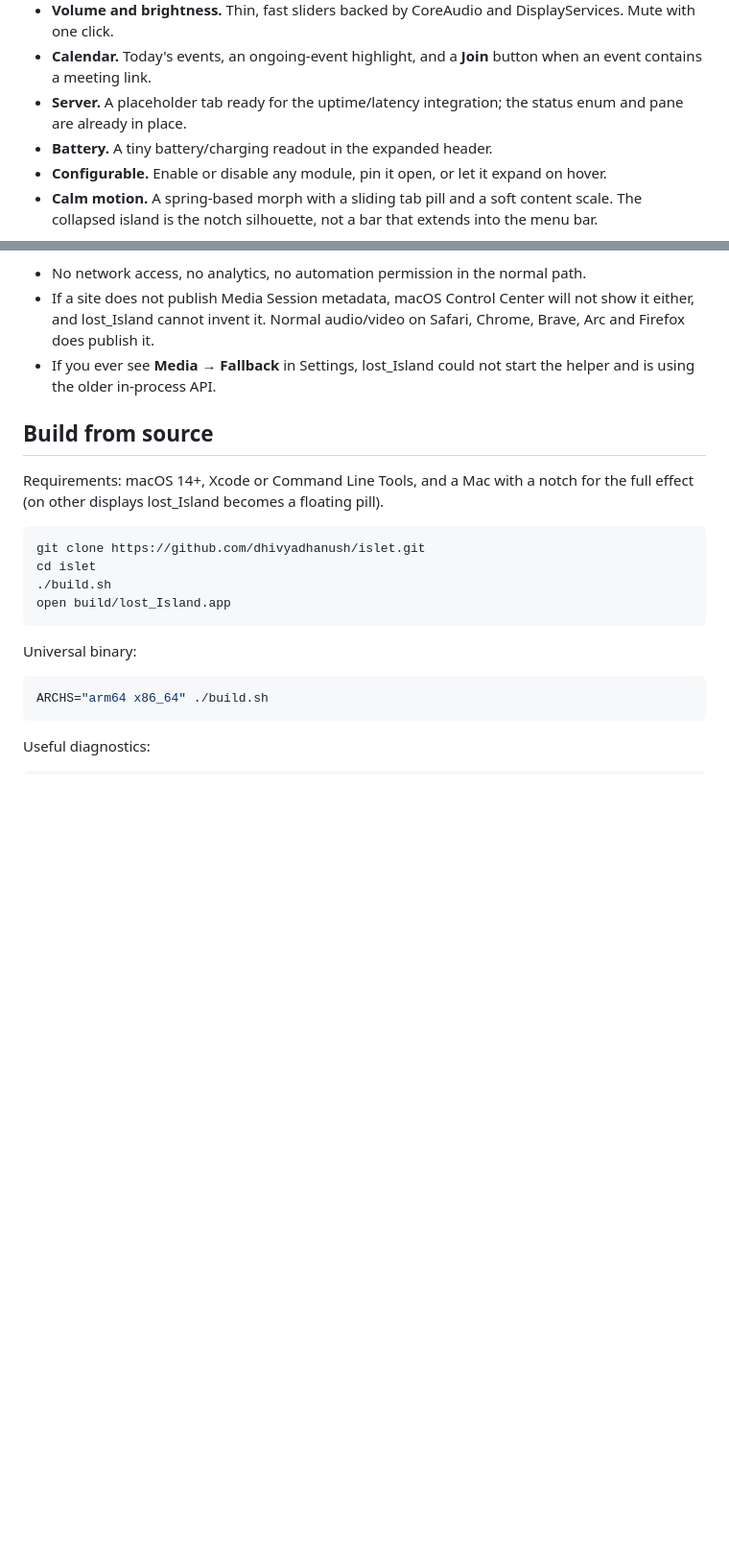
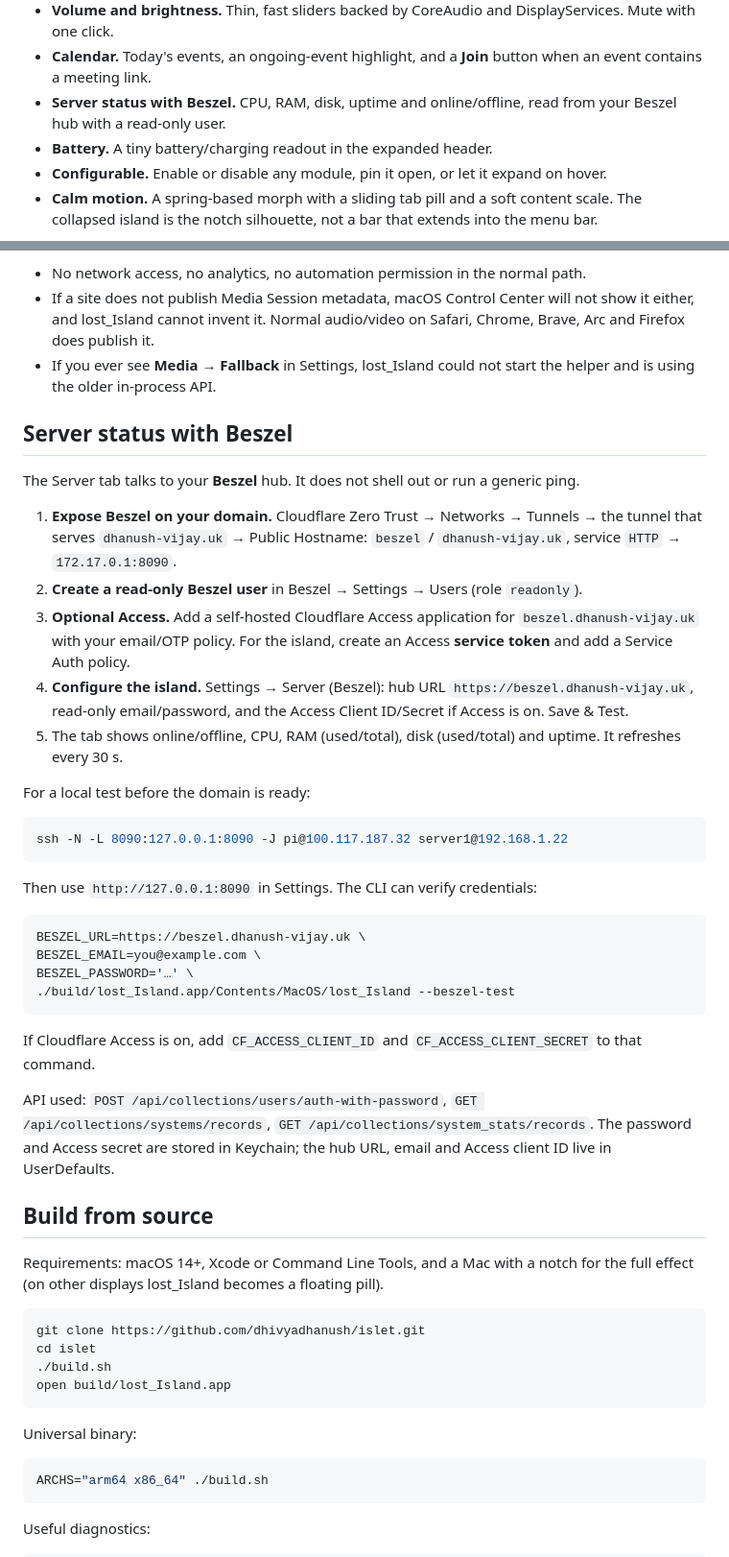
Before and after one commit to Dhivyadhanush/islet, a Markdown page: README.md, 2 parts joined by grey strips. Shown at 96% size. Drawn GitHub-style; blank space fills up the shorter version.

Commit message:
lost_Island 0.5.0: Beszel server status integration

````diff
--- a/README.md
+++ b/README.md
@@ -28,8 +28,8 @@ disappears into the notch; hover the notch to open it.
   DisplayServices. Mute with one click.
 - **Calendar.** Today's events, an ongoing-event highlight, and a **Join**
   button when an event contains a meeting link.
-- **Server.** A placeholder tab ready for the uptime/latency integration; the
-  status enum and pane are already in place.
+- **Server status with Beszel.** CPU, RAM, disk, uptime and online/offline,
+  read from your Beszel hub with a read-only user.
 - **Battery.** A tiny battery/charging readout in the expanded header.
 - **Configurable.** Enable or disable any module, pin it open, or let it expand
   on hover.
@@ -84,6 +84,49 @@ dictionary and streams it to the app. That is why browser playback now shows up.
 - If you ever see **Media → Fallback** in Settings, lost_Island could not start the
   helper and is using the older in-process API.
 
+## Server status with Beszel
+
+The Server tab talks to your **Beszel** hub. It does not shell out or run a
+generic ping.
+
+1. **Expose Beszel on your domain.** Cloudflare Zero Trust → Networks →
+   Tunnels → the tunnel that serves `dhanush-vijay.uk` → Public Hostname:
+   `beszel` / `dhanush-vijay.uk`, service `HTTP` → `172.17.0.1:8090`.
+2. **Create a read-only Beszel user** in Beszel → Settings → Users (role
+   `readonly`).
+3. **Optional Access.** Add a self-hosted Cloudflare Access application for
+   `beszel.dhanush-vijay.uk` with your email/OTP policy. For the island, create
+   an Access **service token** and add a Service Auth policy.
+4. **Configure the island.** Settings → Server (Beszel): hub URL
+   `https://beszel.dhanush-vijay.uk`, read-only email/password, and the Access
+   Client ID/Secret if Access is on. Save & Test.
+5. The tab shows online/offline, CPU, RAM (used/total), disk (used/total) and
+   uptime. It refreshes every 30 s.
+
+For a local test before the domain is ready:
+
+```bash
+ssh -N -L 8090:127.0.0.1:8090 -J pi@100.117.187.32 server1@192.168.1.22
+```
+
+Then use `http://127.0.0.1:8090` in Settings. The CLI can verify credentials:
+
+```bash
+BESZEL_URL=https://beszel.dhanush-vijay.uk \
+BESZEL_EMAIL=you@example.com \
+BESZEL_PASSWORD='…' \
+./build/lost_Island.app/Contents/MacOS/lost_Island --beszel-test
+```
+
+If Cloudflare Access is on, add `CF_ACCESS_CLIENT_ID` and
+`CF_ACCESS_CLIENT_SECRET` to that command.
+
+API used: `POST /api/collections/users/auth-with-password`,
+`GET /api/collections/systems/records`,
+`GET /api/collections/system_stats/records`. The password and Access secret are
+stored in Keychain; the hub URL, email and Access client ID live in
+UserDefaults.
+
 ## Build from source
 
 Requirements: macOS 14+, Xcode or Command Line Tools, and a Mac with a notch
````
Also changed, not shown: other parts of README.md (+9 -6 lines), AGENTS.md (+11 -5 lines), docs/SESSION.md (+29 -0 lines), docs/preview-server.png, 8 other files.
